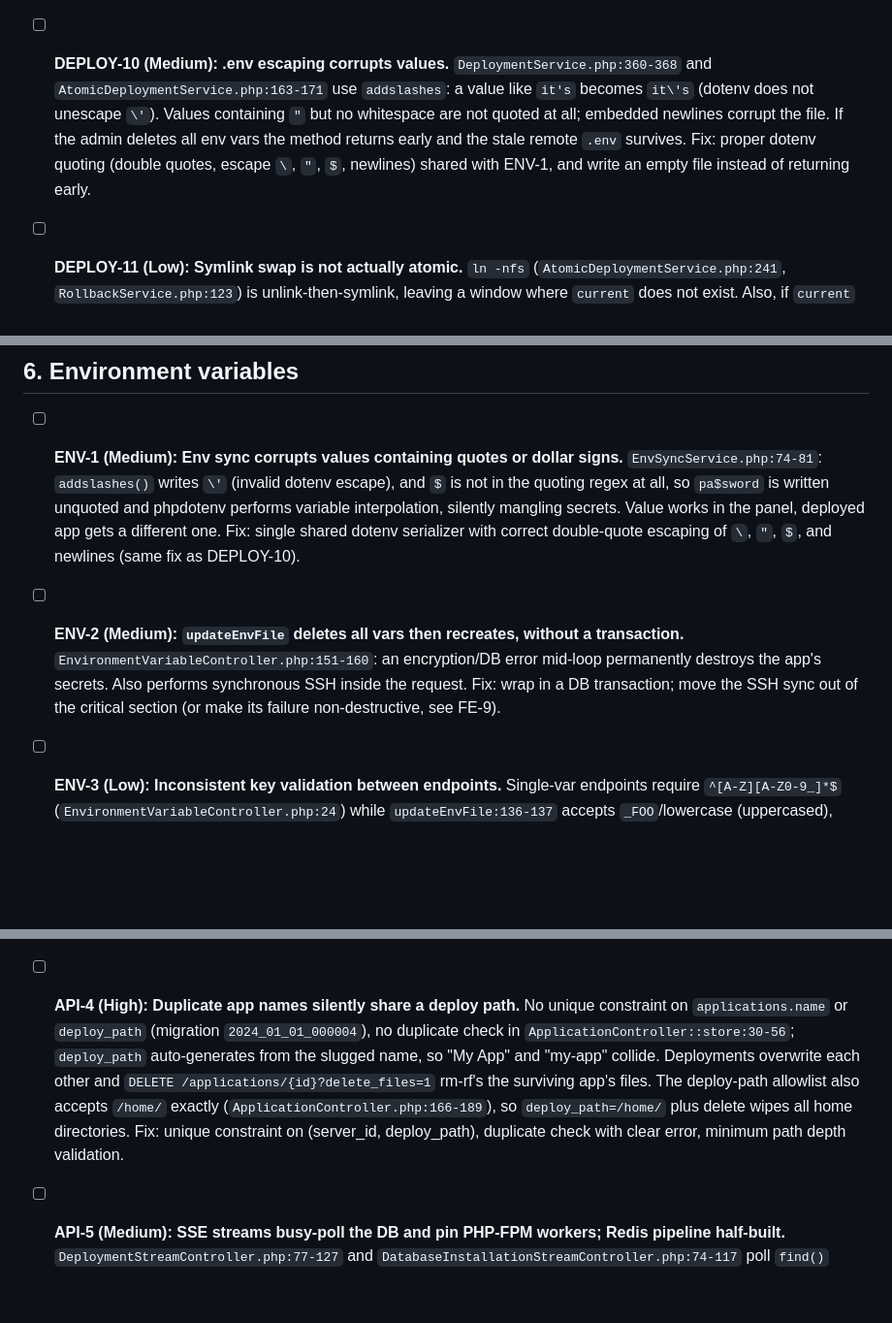
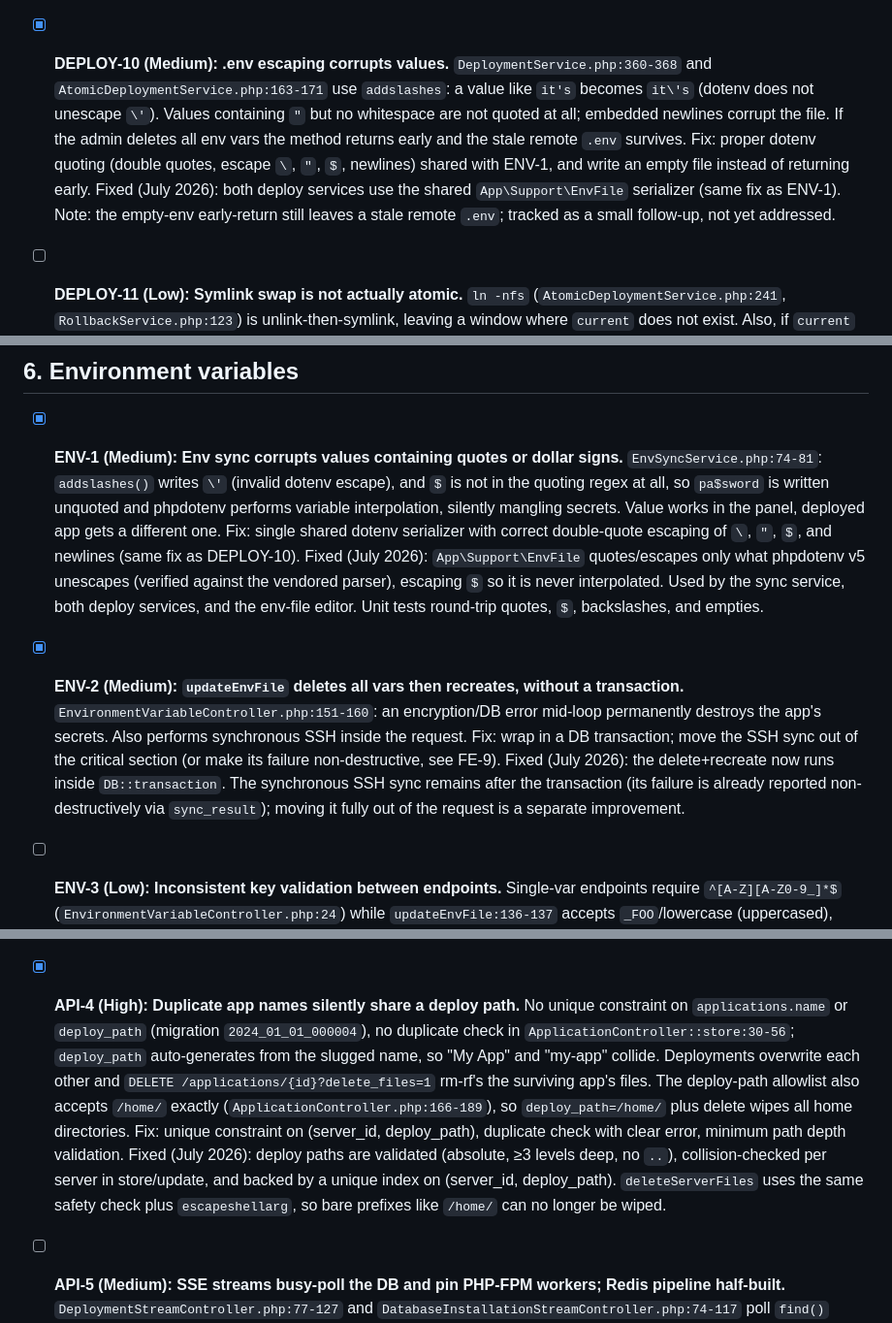
Before and after one commit to rmattone/shipyard, a Markdown page: TODO.md, 3 parts joined by grey strips. Shown at 97% size. Drawn GitHub-style; blank space fills up the shorter version.

Commit message:
Mark data-integrity items done in audit TODO

```diff
--- a/TODO.md
+++ b/TODO.md
@@ -68,9 +68,10 @@ Legend: `[ ]` open, `[x]` done. IDs are stable, reference them in commits/PRs.
   Throughout `DeploymentService.php` (146, 156, 181, 195), `AtomicDeploymentService.php` (28, 99, 132, 139, 241, 280), `RollbackService.php` (103, 123, 181), `GitProviderService.php` (178, 214). Beyond injection (hardening, per threat model), it is a plain correctness bug: a path containing a space makes `rm -rf` delete a wrong prefix path; a `shared_paths` entry of `""` or `..` rm-rf's the release or releases dir.
   Fix: `escapeshellarg()` every interpolated value and validate `deploy_path`/`shared_paths` against a strict pattern.
 
-- [ ] **DEPLOY-10 (Medium): .env escaping corrupts values.**
+- [x] **DEPLOY-10 (Medium): .env escaping corrupts values.**
   `DeploymentService.php:360-368` and `AtomicDeploymentService.php:163-171` use `addslashes`: a value like `it's` becomes `it\'s` (dotenv does not unescape `\'`). Values containing `"` but no whitespace are not quoted at all; embedded newlines corrupt the file. If the admin deletes all env vars the method returns early and the stale remote `.env` survives.
   Fix: proper dotenv quoting (double quotes, escape `\`, `"`, `$`, newlines) shared with ENV-1, and write an empty file instead of returning early.
+  Fixed (July 2026): both deploy services use the shared `App\Support\EnvFile` serializer (same fix as ENV-1). Note: the empty-env early-return still leaves a stale remote `.env`; tracked as a small follow-up, not yet addressed.
 
 - [ ] **DEPLOY-11 (Low): Symlink swap is not actually atomic.**
   `ln -nfs` (`AtomicDeploymentService.php:241`, `RollbackService.php:123`) is unlink-then-symlink, leaving a window where `current` does not exist. Also, if `current` pre-exists as a real directory (app switched from in-place to atomic), `ln -nfs` creates the symlink inside it and exits 0 while old code keeps serving.
@@ -216,13 +217,15 @@ Legend: `[ ]` open, `[x]` done. IDs are stable, reference them in commits/PRs.
 
 ## 6. Environment variables
 
-- [ ] **ENV-1 (Medium): Env sync corrupts values containing quotes or dollar signs.**
+- [x] **ENV-1 (Medium): Env sync corrupts values containing quotes or dollar signs.**
   `EnvSyncService.php:74-81`: `addslashes()` writes `\'` (invalid dotenv escape), and `$` is not in the quoting regex at all, so `pa$sword` is written unquoted and phpdotenv performs variable interpolation, silently mangling secrets. Value works in the panel, deployed app gets a different one.
   Fix: single shared dotenv serializer with correct double-quote escaping of `\`, `"`, `$`, and newlines (same fix as DEPLOY-10).
+  Fixed (July 2026): `App\Support\EnvFile` quotes/escapes only what phpdotenv v5 unescapes (verified against the vendored parser), escaping `$` so it is never interpolated. Used by the sync service, both deploy services, and the env-file editor. Unit tests round-trip quotes, `$`, backslashes, and empties.
 
-- [ ] **ENV-2 (Medium): `updateEnvFile` deletes all vars then recreates, without a transaction.**
+- [x] **ENV-2 (Medium): `updateEnvFile` deletes all vars then recreates, without a transaction.**
   `EnvironmentVariableController.php:151-160`: an encryption/DB error mid-loop permanently destroys the app's secrets. Also performs synchronous SSH inside the request.
   Fix: wrap in a DB transaction; move the SSH sync out of the critical section (or make its failure non-destructive, see FE-9).
+  Fixed (July 2026): the delete+recreate now runs inside `DB::transaction`. The synchronous SSH sync remains after the transaction (its failure is already reported non-destructively via `sync_result`); moving it fully out of the request is a separate improvement.
 
 - [ ] **ENV-3 (Low): Inconsistent key validation between endpoints.**
   Single-var endpoints require `^[A-Z][A-Z0-9_]*$` (`EnvironmentVariableController.php:24`) while `updateEnvFile:136-137` accepts `_FOO`/lowercase (uppercased), creating keys the item-level API can't recreate.
@@ -275,9 +278,10 @@ Legend: `[ ]` open, `[x]` done. IDs are stable, reference them in commits/PRs.
   Fix: per-provider webhook parsers (GitHub HMAC verification, Bitbucket), dispatch on the app's provider type; fix the README.
   Fixed (July 2026): `App\Services\Webhooks\WebhookHandlerFactory` resolves a per-provider handler (GitLab token, GitHub HMAC, Bitbucket URL token/signature); the controller dispatches on the app's provider. GitLabService was replaced by `GitLabWebhookHandler`. README webhook routes/instructions corrected (single `/api/webhook/{app-id}` endpoint).
 
-- [ ] **API-4 (High): Duplicate app names silently share a deploy path.**
+- [x] **API-4 (High): Duplicate app names silently share a deploy path.**
   No unique constraint on `applications.name` or `deploy_path` (migration `2024_01_01_000004`), no duplicate check in `ApplicationController::store:30-56`; `deploy_path` auto-generates from the slugged name, so "My App" and "my-app" collide. Deployments overwrite each other and `DELETE /applications/{id}?delete_files=1` rm-rf's the surviving app's files. The deploy-path allowlist also accepts `/home/` exactly (`ApplicationController.php:166-189`), so `deploy_path=/home/` plus delete wipes all home directories.
   Fix: unique constraint on (server_id, deploy_path), duplicate check with clear error, minimum path depth validation.
+  Fixed (July 2026): deploy paths are validated (absolute, ≥3 levels deep, no `..`), collision-checked per server in store/update, and backed by a unique index on (server_id, deploy_path). `deleteServerFiles` uses the same safety check plus `escapeshellarg`, so bare prefixes like `/home/` can no longer be wiped.
 
 - [ ] **API-5 (Medium): SSE streams busy-poll the DB and pin PHP-FPM workers; Redis pipeline half-built.**
   `DeploymentStreamController.php:77-127` and `DatabaseInstallationStreamController.php:74-117` poll `find()` every 500ms up to 5 minutes per open stream. A few tabs exhaust the FPM pool and the whole panel hangs. Meanwhile `Deployment::publishLogChunk()` publishes to Redis channels nothing subscribes to.
```
Also changed, not shown: other parts of TODO.md (+2 -1 lines).
